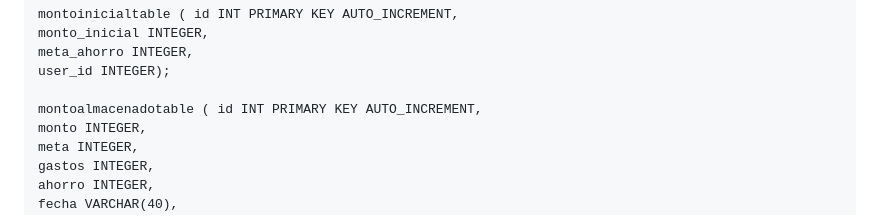
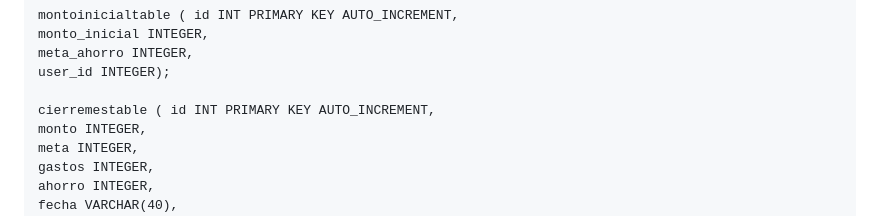
Before and after one commit to SebastianSassone/Controla_tus_finazas, a Markdown page: readme.md, the part around the change. Drawn GitHub-style.

```diff
--- a/readme.md
+++ b/readme.md
@@ -58,7 +58,7 @@ Instrucciones para desplegar "Controla tus finanzas":
     meta_ahorro INTEGER,
     user_id INTEGER);
 
-    montoalmacenadotable ( id INT PRIMARY KEY AUTO_INCREMENT,
+    cierremestable ( id INT PRIMARY KEY AUTO_INCREMENT,
     monto INTEGER,
     meta INTEGER,
     gastos INTEGER,
```
